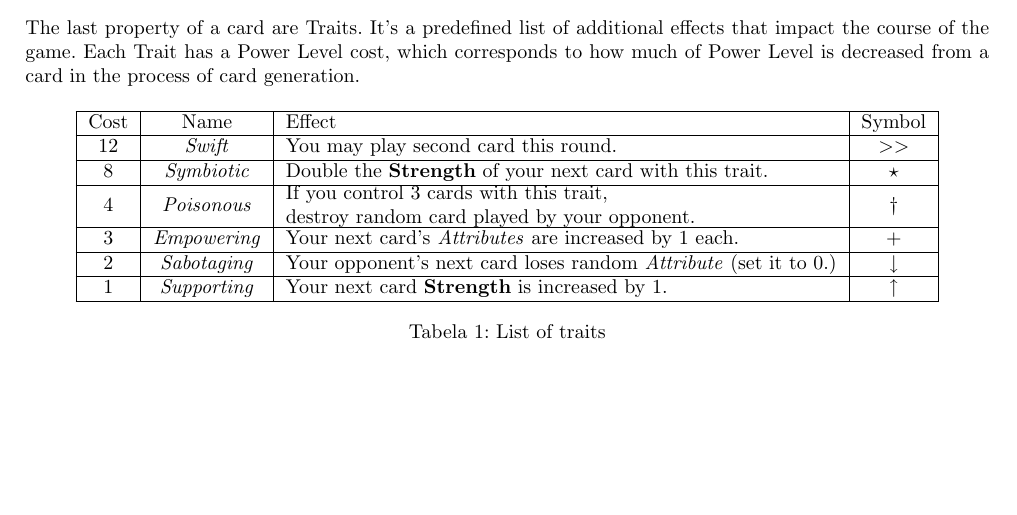
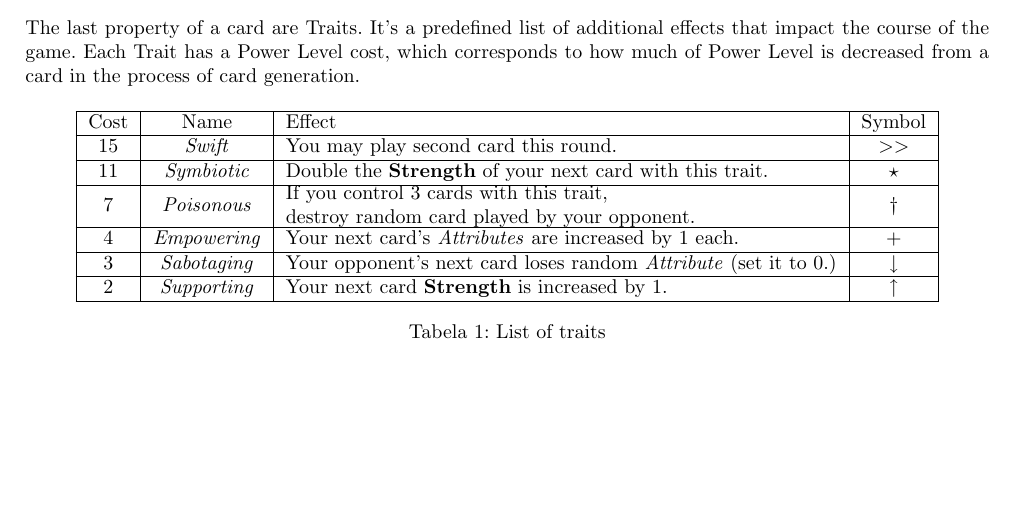
Before and after one commit to damianzim/ccgs, a LaTeX document (doc/ccgs_description.tex): part of page 3 of 6, cut so that both start at the same text. Compiled offline with pdfLaTeX.

Commit message:
New trait costs

```diff
--- a/doc/ccgs_description.tex
+++ b/doc/ccgs_description.tex
@@ -172,13 +172,13 @@ In this agent simulation we'll be examining flow of a two player card game. Play
     \noindent\makebox[\textwidth]{\begin{tabular}{| c | c | l | c |}
         \hline
         Cost & Name & Effect & Symbol\\ \hline
-        12 & \textit{Swift} & You may play second card this round. & $>>$ \\  \hline
-        8 & \textit{Symbiotic} & Double the \textbf{Strength} of your next card with this trait. & $\star$ \\ \hline
-        4 & \textit{Poisonous} &\pbox{25cm}{If you control 3 cards with this trait,
+        15 & \textit{Swift} & You may play second card this round. & $>>$ \\  \hline
+        11 & \textit{Symbiotic} & Double the \textbf{Strength} of your next card with this trait. & $\star$ \\ \hline
+        7 & \textit{Poisonous} &\pbox{25cm}{If you control 3 cards with this trait,
         \\destroy random card played by your opponent.}  & $\dagger$ \\  \hline
-        3 & \textit{Empowering} & Your next card's \textit{Attributes} are increased by 1 each. & +\\ \hline
-        2 & \textit{Sabotaging} & Your opponent's next card loses random \textit{Attribute} (set it to 0.) & $\downarrow$ \\ \hline
-        1 & \textit{Supporting} & Your next card \textbf{Strength} is increased by 1.& $\uparrow$ \\ \hline
+        4 & \textit{Empowering} & Your next card's \textit{Attributes} are increased by 1 each. & +\\ \hline
+        3 & \textit{Sabotaging} & Your opponent's next card loses random \textit{Attribute} (set it to 0.) & $\downarrow$ \\ \hline
+        2 & \textit{Supporting} & Your next card \textbf{Strength} is increased by 1.& $\uparrow$ \\ \hline
     \end{tabular}}
     \caption{List of traits}
     \label{tab:traitcost}
```
Also changed, not shown: 2 other files.
